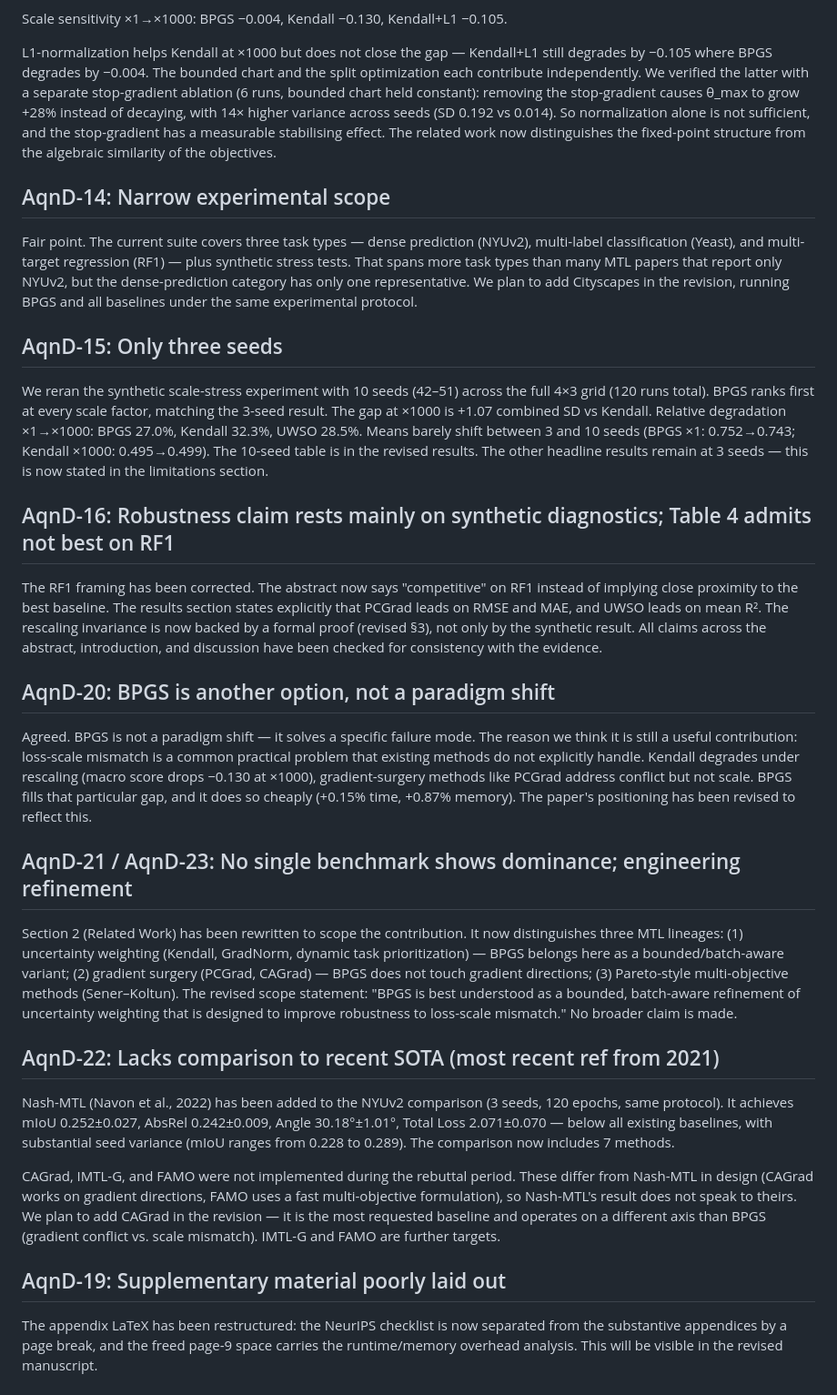
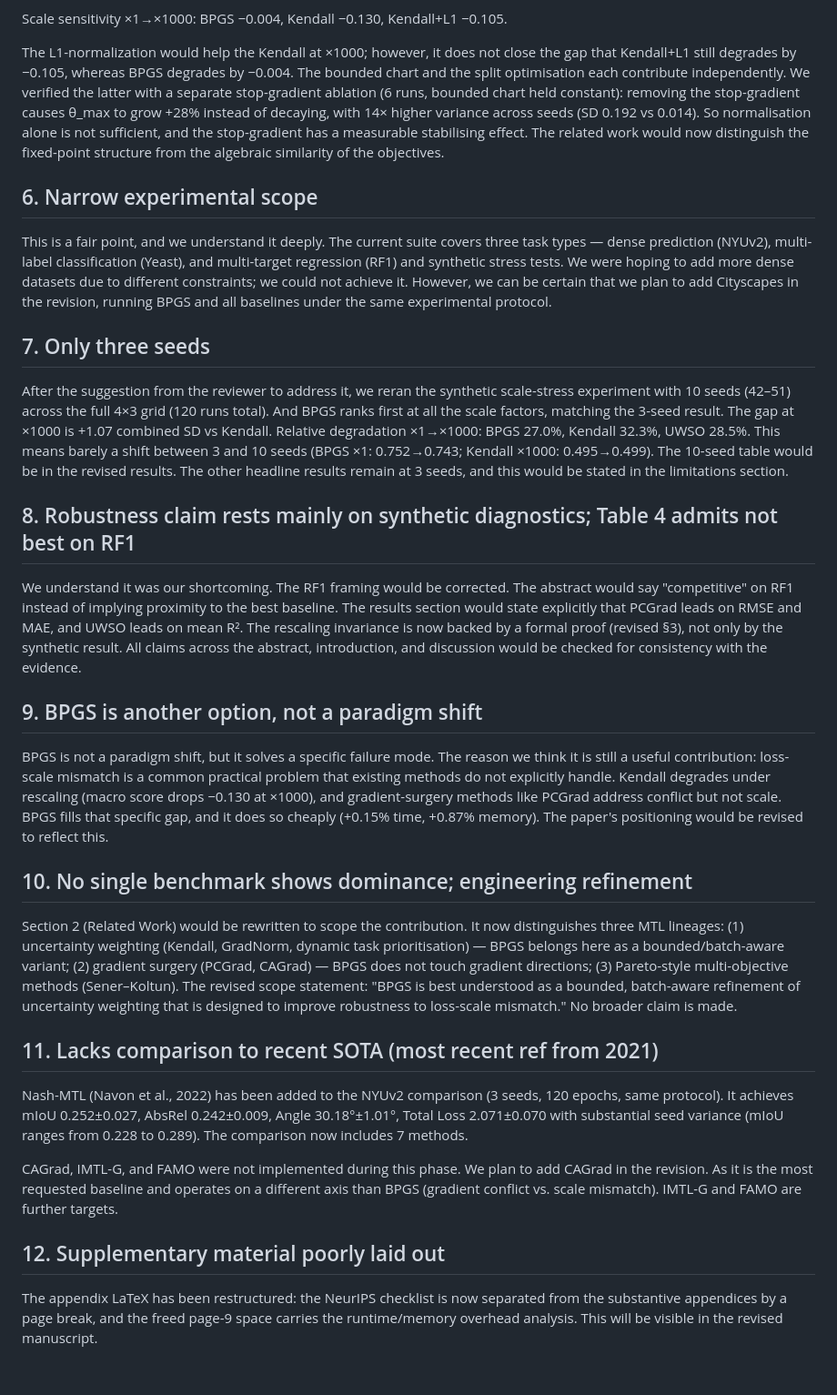
Before and after one commit to neryva-lab/spectra, a Markdown page: dev_docs/response/AqnD.md, the part around one of its changes. Shown at 91% size. Drawn GitHub-style.

```diff
--- a/dev_docs/response/AqnD.md
+++ b/dev_docs/response/AqnD.md
@@ -49,34 +77,50 @@ We ran a controlled ablation to test whether L1-normalizing Kendall's weights is
 
 Scale sensitivity ×1→×1000: BPGS −0.004, Kendall −0.130, Kendall+L1 −0.105.
 
-L1-normalization helps Kendall at ×1000 but does not close the gap — Kendall+L1 still degrades by −0.105 where BPGS degrades by −0.004. The bounded chart and the split optimization each contribute independently. We verified the latter with a separate stop-gradient ablation (6 runs, bounded chart held constant): removing the stop-gradient causes θ_max to grow +28% instead of decaying, with 14× higher variance across seeds (SD 0.192 vs 0.014). So normalization alone is not sufficient, and the stop-gradient has a measurable stabilising effect. The related work now distinguishes the fixed-point structure from the algebraic similarity of the objectives.
 
-## AqnD-14: Narrow experimental scope
+The L1-normalization would help the Kendall at ×1000; however, it does not close the gap that Kendall+L1 still degrades by −0.105, whereas BPGS degrades by −0.004. The bounded chart and the split optimisation each contribute independently. We verified the latter with a separate stop-gradient ablation (6 runs, bounded chart held constant): removing the stop-gradient causes θ_max to grow +28% instead of decaying, with 14× higher variance across seeds (SD 0.192 vs 0.014). So normalisation alone is not sufficient, and the stop-gradient has a measurable stabilising effect. The related work would now distinguish the fixed-point structure from the algebraic similarity of the objectives.
 
-Fair point. The current suite covers three task types — dense prediction (NYUv2), multi-label classification (Yeast), and multi-target regression (RF1) — plus synthetic stress tests. That spans more task types than many MTL papers that report only NYUv2, but the dense-prediction category has only one representative. We plan to add Cityscapes in the revision, running BPGS and all baselines under the same experimental protocol.
 
-## AqnD-15: Only three seeds
 
-We reran the synthetic scale-stress experiment with 10 seeds (42–51) across the full 4×3 grid (120 runs total). BPGS ranks first at every scale factor, matching the 3-seed result. The gap at ×1000 is +1.07 combined SD vs Kendall. Relative degradation ×1→×1000: BPGS 27.0%, Kendall 32.3%, UWSO 28.5%. Means barely shift between 3 and 10 seeds (BPGS ×1: 0.752→0.743; Kendall ×1000: 0.495→0.499). The 10-seed table is in the revised results. The other headline results remain at 3 seeds — this is now stated in the limitations section.
+## 6. Narrow experimental scope
 
-## AqnD-16: Robustness claim rests mainly on synthetic diagnostics; Table 4 admits not best on RF1
 
-The RF1 framing has been corrected. The abstract now says "competitive" on RF1 instead of implying close proximity to the best baseline. The results section states explicitly that PCGrad leads on RMSE and MAE, and UWSO leads on mean R². The rescaling invariance is now backed by a formal proof (revised §3), not only by the synthetic result. All claims across the abstract, introduction, and discussion have been checked for consistency with the evidence.
+This is a fair point, and we understand it deeply. The current suite covers three task types — dense prediction (NYUv2), multi-label classification (Yeast), and multi-target regression (RF1) and synthetic stress tests. We were hoping to add more dense datasets due to different constraints; we could not achieve it. However, we can be certain that we plan to add Cityscapes in the revision, running BPGS and all baselines under the same experimental protocol.
 
-## AqnD-20: BPGS is another option, not a paradigm shift
 
-Agreed. BPGS is not a paradigm shift — it solves a specific failure mode. The reason we think it is still a useful contribution: loss-scale mismatch is a common practical problem that existing methods do not explicitly handle. Kendall degrades under rescaling (macro score drops −0.130 at ×1000), gradient-surgery methods like PCGrad address conflict but not scale. BPGS fills that particular gap, and it does so cheaply (+0.15% time, +0.87% memory). The paper's positioning has been revised to reflect this.
+## 7. Only three seeds
 
-## AqnD-21 / AqnD-23: No single benchmark shows dominance; engineering refinement
 
-Section 2 (Related Work) has been rewritten to scope the contribution. It now distinguishes three MTL lineages: (1) uncertainty weighting (Kendall, GradNorm, dynamic task prioritization) — BPGS belongs here as a bounded/batch-aware variant; (2) gradient surgery (PCGrad, CAGrad) — BPGS does not touch gradient directions; (3) Pareto-style multi-objective methods (Sener–Koltun). The revised scope statement: "BPGS is best understood as a bounded, batch-aware refinement of uncertainty weighting that is designed to improve robustness to loss-scale mismatch." No broader claim is made.
+After the suggestion from the reviewer to address it, we reran the synthetic scale-stress experiment with 10 seeds (42–51) across the full 4×3 grid (120 runs total). And BPGS ranks first at all the scale factors, matching the 3-seed result. The gap at ×1000 is +1.07 combined SD vs Kendall. Relative degradation ×1→×1000: BPGS 27.0%, Kendall 32.3%, UWSO 28.5%. This means barely a shift between 3 and 10 seeds (BPGS ×1: 0.752→0.743; Kendall ×1000: 0.495→0.499). The 10-seed table would be in the revised results. The other headline results remain at 3 seeds, and this would be stated in the limitations section.
 
-## AqnD-22: Lacks comparison to recent SOTA (most recent ref from 2021)
 
-Nash-MTL (Navon et al., 2022) has been added to the NYUv2 comparison (3 seeds, 120 epochs, same protocol). It achieves mIoU 0.252±0.027, AbsRel 0.242±0.009, Angle 30.18°±1.01°, Total Loss 2.071±0.070 — below all existing baselines, with substantial seed variance (mIoU ranges from 0.228 to 0.289). The comparison now includes 7 methods.
+## 8. Robustness claim rests mainly on synthetic diagnostics; Table 4 admits not best on RF1
 
-CAGrad, IMTL-G, and FAMO were not implemented during the rebuttal period. These differ from Nash-MTL in design (CAGrad works on gradient directions, FAMO uses a fast multi-objective formulation), so Nash-MTL's result does not speak to theirs. We plan to add CAGrad in the revision — it is the most requested baseline and operates on a different axis than BPGS (gradient conflict vs. scale mismatch). IMTL-G and FAMO are further targets.
 
-## AqnD-19: Supplementary material poorly laid out
+We understand it was our shortcoming. The RF1 framing would be corrected. The abstract would say "competitive" on RF1 instead of implying proximity to the best baseline. The results section would state explicitly that PCGrad leads on RMSE and MAE, and UWSO leads on mean R². The rescaling invariance is now backed by a formal proof (revised §3), not only by the synthetic result. All claims across the abstract, introduction, and discussion would be checked for consistency with the evidence.
+
+
+
+## 9. BPGS is another option, not a paradigm shift
+
+
+BPGS is not a paradigm shift, but it solves a specific failure mode. The reason we think it is still a useful contribution: loss-scale mismatch is a common practical problem that existing methods do not explicitly handle. Kendall degrades under rescaling (macro score drops −0.130 at ×1000), and gradient-surgery methods like PCGrad address conflict but not scale. BPGS fills that specific gap, and it does so cheaply (+0.15% time, +0.87% memory). The paper's positioning would be revised to reflect this.
+## 10. No single benchmark shows dominance; engineering refinement
+
+
+Section 2 (Related Work) would be rewritten to scope the contribution. It now distinguishes three MTL lineages: (1) uncertainty weighting (Kendall, GradNorm, dynamic task prioritisation) — BPGS belongs here as a bounded/batch-aware variant; (2) gradient surgery (PCGrad, CAGrad) — BPGS does not touch gradient directions; (3) Pareto-style multi-objective methods (Sener–Koltun). The revised scope statement: "BPGS is best understood as a bounded, batch-aware refinement of uncertainty weighting that is designed to improve robustness to loss-scale mismatch." No broader claim is made.
+
+## 11. Lacks comparison to recent SOTA (most recent ref from 2021)
+
+
+
+Nash-MTL (Navon et al., 2022) has been added to the NYUv2 comparison (3 seeds, 120 epochs, same protocol). It achieves mIoU 0.252±0.027, AbsRel 0.242±0.009, Angle 30.18°±1.01°, Total Loss 2.071±0.070 with substantial seed variance (mIoU ranges from 0.228 to 0.289). The comparison now includes 7 methods.
+
+CAGrad, IMTL-G, and FAMO were not implemented during this phase. We plan to add CAGrad in the revision. As it is the most requested baseline and operates on a different axis than BPGS (gradient conflict vs. scale mismatch). IMTL-G and FAMO are further targets.
+
+
+## 12. Supplementary material poorly laid out
+
+
 
 The appendix LaTeX has been restructured: the NeurIPS checklist is now separated from the substantive appendices by a page break, and the freed page-9 space carries the runtime/memory overhead analysis. This will be visible in the revised manuscript.
```
Also changed, not shown: other parts of dev_docs/response/AqnD.md (+49 -21 lines), dev_docs/response/MKod.md (+63 -21 lines), dev_docs/response/Mxe9.md (+55 -20 lines).
